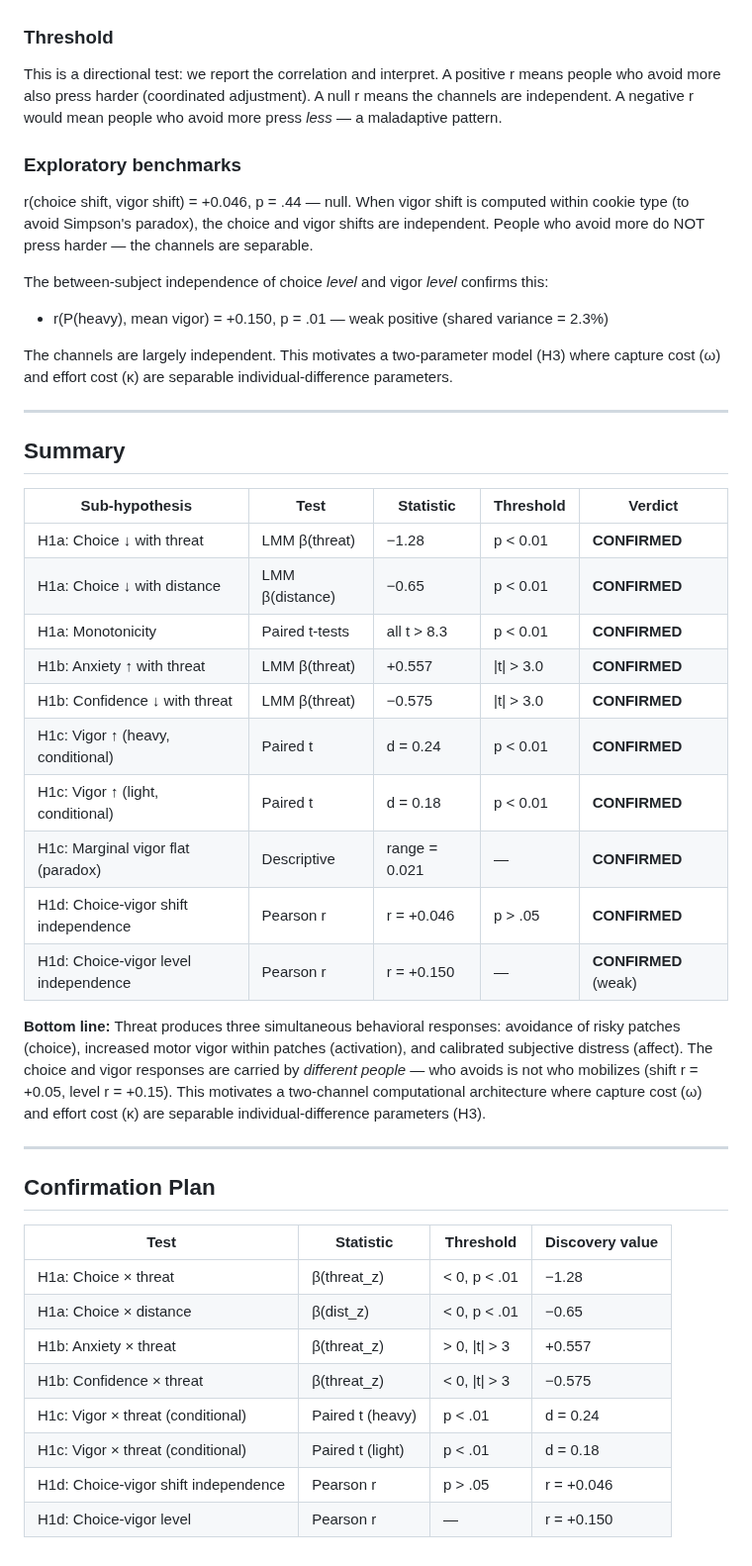
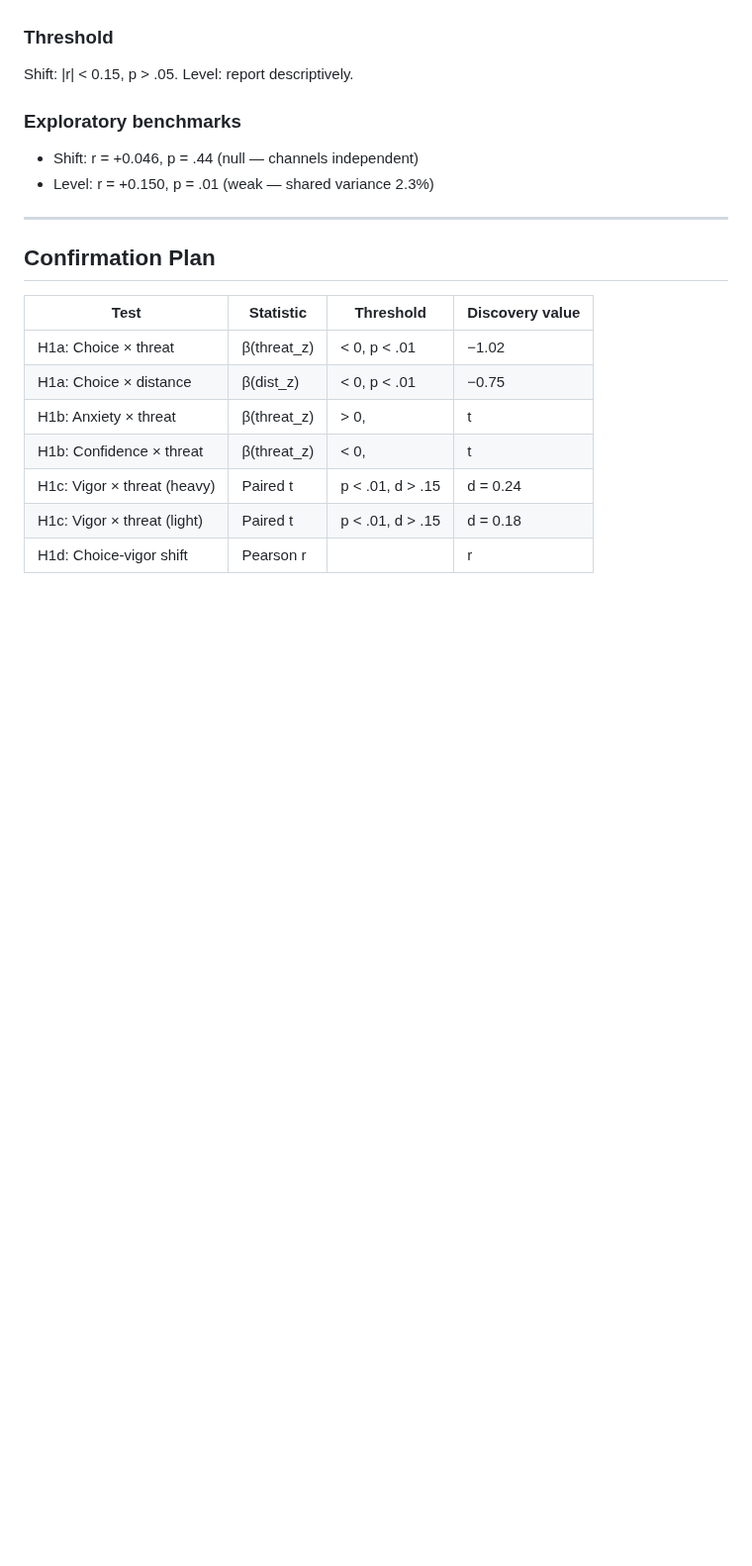
Before and after one commit to nssokada/EffortForagingUnderThreat, a Markdown page: drafts/hypotheses_v2/H1_adaptive_shifts.md, the part around one of its changes. Shown at 99% size. Drawn GitHub-style; blank space fills up the shorter version.

```diff
--- a/drafts/hypotheses_v2/H1_adaptive_shifts.md
+++ b/drafts/hypotheses_v2/H1_adaptive_shifts.md
@@ -137,35 +91,12 @@ Pearson correlation between choice shift and vigor shift.
 
 ### Threshold
 
-This is a directional test: we report the correlation and interpret. A positive r means people who avoid more also press harder (coordinated adjustment). A null r means the channels are independent. A negative r would mean people who avoid more press *less* — a maladaptive pattern.
+Shift: |r| < 0.15, p > .05. Level: report descriptively.
 
 ### Exploratory benchmarks
 
-r(choice shift, vigor shift) = +0.046, p = .44 — null. When vigor shift is computed within cookie type (to avoid Simpson's paradox), the choice and vigor shifts are independent. People who avoid more do NOT press harder — the channels are separable.
-
-The between-subject independence of choice *level* and vigor *level* confirms this:
-- r(P(heavy), mean vigor) = +0.150, p = .01 — weak positive (shared variance = 2.3%)
-
-The channels are largely independent. This motivates a two-parameter model (H3) where capture cost (ω) and effort cost (κ) are separable individual-difference parameters.
-
----
-
-## Summary
-
-| Sub-hypothesis | Test | Statistic | Threshold | Verdict |
-|---------------|------|-----------|-----------|---------|
-| H1a: Choice ↓ with threat | LMM β(threat) | −1.28 | p < 0.01 | **CONFIRMED** |
-| H1a: Choice ↓ with distance | LMM β(distance) | −0.65 | p < 0.01 | **CONFIRMED** |
-| H1a: Monotonicity | Paired t-tests | all t > 8.3 | p < 0.01 | **CONFIRMED** |
-| H1b: Anxiety ↑ with threat | LMM β(threat) | +0.557 | \|t\| > 3.0 | **CONFIRMED** |
-| H1b: Confidence ↓ with threat | LMM β(threat) | −0.575 | \|t\| > 3.0 | **CONFIRMED** |
-| H1c: Vigor ↑ (heavy, conditional) | Paired t | d = 0.24 | p < 0.01 | **CONFIRMED** |
-| H1c: Vigor ↑ (light, conditional) | Paired t | d = 0.18 | p < 0.01 | **CONFIRMED** |
-| H1c: Marginal vigor flat (paradox) | Descriptive | range = 0.021 | — | **CONFIRMED** |
-| H1d: Choice-vigor shift independence | Pearson r | r = +0.046 | p > .05 | **CONFIRMED** |
-| H1d: Choice-vigor level independence | Pearson r | r = +0.150 | — | **CONFIRMED** (weak) |
-
-**Bottom line:** Threat produces three simultaneous behavioral responses: avoidance of risky patches (choice), increased motor vigor within patches (activation), and calibrated subjective distress (affect). The choice and vigor responses are carried by *different people* — who avoids is not who mobilizes (shift r = +0.05, level r = +0.15). This motivates a two-channel computational architecture where capture cost (ω) and effort cost (κ) are separable individual-difference parameters (H3).
+- Shift: r = +0.046, p = .44 (null — channels independent)
+- Level: r = +0.150, p = .01 (weak — shared variance 2.3%)
 
 ---
 
@@ -173,11 +104,10 @@ The channels are largely independent. This motivates a two-parameter model (H3)
 
 | Test | Statistic | Threshold | Discovery value |
 |------|-----------|-----------|-----------------|
-| H1a: Choice × threat | β(threat_z) | < 0, p < .01 | −1.28 |
-| H1a: Choice × distance | β(dist_z) | < 0, p < .01 | −0.65 |
-| H1b: Anxiety × threat | β(threat_z) | > 0, \|t\| > 3 | +0.557 |
-| H1b: Confidence × threat | β(threat_z) | < 0, \|t\| > 3 | −0.575 |
-| H1c: Vigor × threat (conditional) | Paired t (heavy) | p < .01 | d = 0.24 |
-| H1c: Vigor × threat (conditional) | Paired t (light) | p < .01 | d = 0.18 |
-| H1d: Choice-vigor shift independence | Pearson r | p > .05 | r = +0.046 |
-| H1d: Choice-vigor level | Pearson r | — | r = +0.150 |
+| H1a: Choice × threat | β(threat_z) | < 0, p < .01 | −1.02 |
+| H1a: Choice × distance | β(dist_z) | < 0, p < .01 | −0.75 |
+| H1b: Anxiety × threat | β(threat_z) | > 0, |t| > 3 | +0.580 |
+| H1b: Confidence × threat | β(threat_z) | < 0, |t| > 3 | −0.582 |
+| H1c: Vigor × threat (heavy) | Paired t | p < .01, d > .15 | d = 0.24 |
+| H1c: Vigor × threat (light) | Paired t | p < .01, d > .15 | d = 0.18 |
+| H1d: Choice-vigor shift | Pearson r | |r| < .15, p > .05 | r = +0.046 |
```
Also changed, not shown: other parts of drafts/hypotheses_v2/H1_adaptive_shifts.md (+23 -69 lines).
